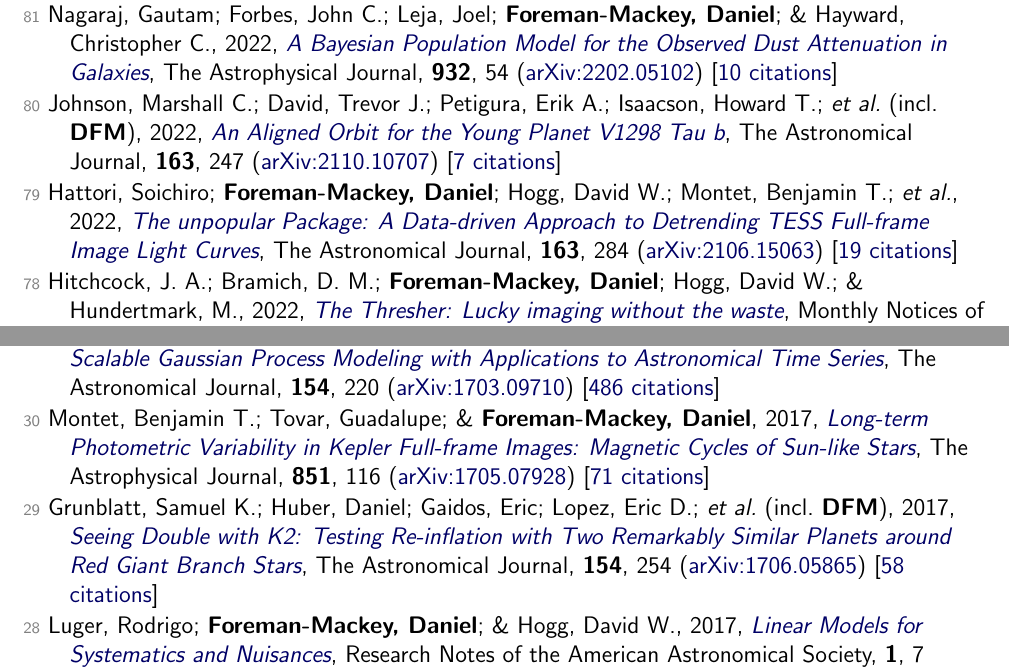
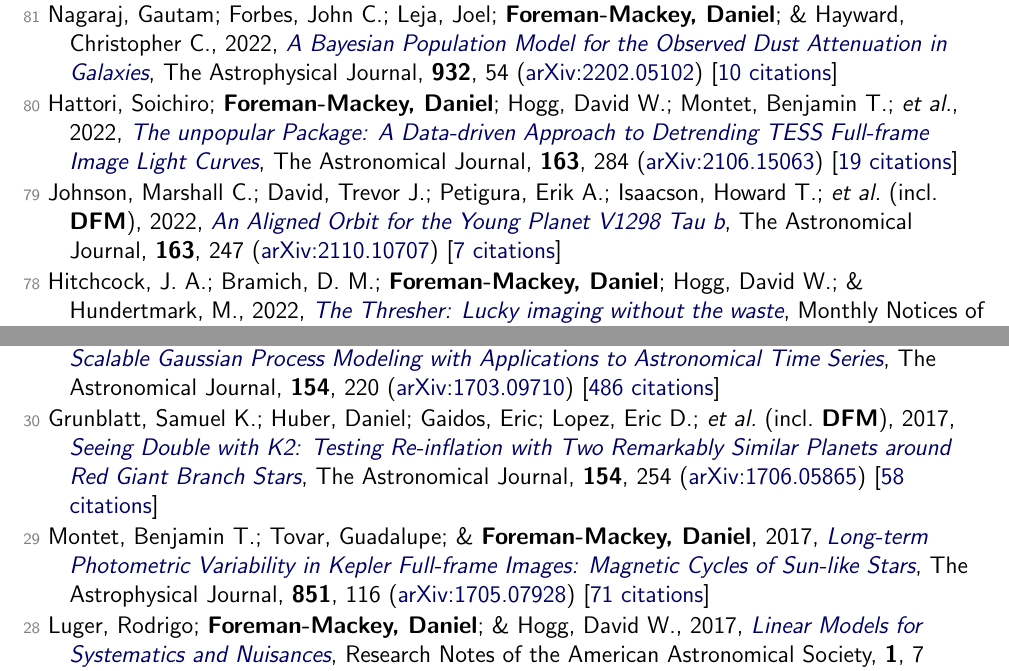
Before and after one commit to dfm/cv, a LaTeX document (tex/pubs.tex, which reads tex/pubs_ref.tex): two parts of pages 2 and 5 of 8, joined at a grey line, cut so that both start at the same text. Compiled offline with pdfLaTeX.

Commit message:
updating data

```diff
--- a/tex/pubs_ref.tex
+++ b/tex/pubs_ref.tex
@@ -26,9 +26,9 @@
 
 \item[{\color{numcolor}\scriptsize81}] Nagaraj, Gautam; Forbes, John C.; Leja, Joel; \textbf{Foreman-Mackey, Daniel}; \& Hayward, Christopher C., 2022, \doi{10.3847/1538-4357/ac6c80}{A Bayesian Population Model for the Observed Dust Attenuation in Galaxies}, The Astrophysical Journal, \textbf{932}, 54 (\arxiv{2202.05102}) [\href{https://ui.adsabs.harvard.edu/abs/2022ApJ...932...54N}{10 citations}]
 
-\item[{\color{numcolor}\scriptsize80}] Johnson, Marshall C.; David, Trevor J.; Petigura, Erik A.; Isaacson, Howard T.; \etal\ (incl.\ \textbf{DFM}), 2022, \doi{10.3847/1538-3881/ac6271}{An Aligned Orbit for the Young Planet V1298 Tau b}, The Astronomical Journal, \textbf{163}, 247 (\arxiv{2110.10707}) [\href{https://ui.adsabs.harvard.edu/abs/2022AJ....163..247J}{7 citations}]
+\item[{\color{numcolor}\scriptsize80}] Hattori, Soichiro; \textbf{Foreman-Mackey, Daniel}; Hogg, David W.; Montet, Benjamin T.; \etal, 2022, \doi{10.3847/1538-3881/ac625a}{The unpopular Package: A Data-driven Approach to Detrending TESS Full-frame Image Light Curves}, The Astronomical Journal, \textbf{163}, 284 (\arxiv{2106.15063}) [\href{https://ui.adsabs.harvard.edu/abs/2022AJ....163..284H}{19 citations}]
 
-\item[{\color{numcolor}\scriptsize79}] Hattori, Soichiro; \textbf{Foreman-Mackey, Daniel}; Hogg, David W.; Montet, Benjamin T.; \etal, 2022, \doi{10.3847/1538-3881/ac625a}{The unpopular Package: A Data-driven Approach to Detrending TESS Full-frame Image Light Curves}, The Astronomical Journal, \textbf{163}, 284 (\arxiv{2106.15063}) [\href{https://ui.adsabs.harvard.edu/abs/2022AJ....163..284H}{19 citations}]
+\item[{\color{numcolor}\scriptsize79}] Johnson, Marshall C.; David, Trevor J.; Petigura, Erik A.; Isaacson, Howard T.; \etal\ (incl.\ \textbf{DFM}), 2022, \doi{10.3847/1538-3881/ac6271}{An Aligned Orbit for the Young Planet V1298 Tau b}, The Astronomical Journal, \textbf{163}, 247 (\arxiv{2110.10707}) [\href{https://ui.adsabs.harvard.edu/abs/2022AJ....163..247J}{7 citations}]
 
 \item[{\color{numcolor}\scriptsize78}] Hitchcock, J. A.; Bramich, D. M.; \textbf{Foreman-Mackey, Daniel}; Hogg, David W.; \& Hundertmark, M., 2022, \doi{10.1093/mnras/stac427}{The Thresher: Lucky imaging without the waste}, Monthly Notices of the Royal Astronomical Society, \textbf{511}, 5372 (\arxiv{2202.04686})
 
@@ -126,9 +126,9 @@
 
 \item[{\color{numcolor}\scriptsize31}] \textbf{Foreman-Mackey, Daniel}; Agol, Eric; Ambikasaran, Sivaram; \& Angus, Ruth, 2017, \doi{10.3847/1538-3881/aa9332}{Fast and Scalable Gaussian Process Modeling with Applications to Astronomical Time Series}, The Astronomical Journal, \textbf{154}, 220 (\arxiv{1703.09710}) [\href{https://ui.adsabs.harvard.edu/abs/2017AJ....154..220F}{486 citations}]
 
-\item[{\color{numcolor}\scriptsize30}] Montet, Benjamin T.; Tovar, Guadalupe; \& \textbf{Foreman-Mackey, Daniel}, 2017, \doi{10.3847/1538-4357/aa9e00}{Long-term Photometric Variability in Kepler Full-frame Images: Magnetic Cycles of Sun-like Stars}, The Astrophysical Journal, \textbf{851}, 116 (\arxiv{1705.07928}) [\href{https://ui.adsabs.harvard.edu/abs/2017ApJ...851..116M}{71 citations}]
+\item[{\color{numcolor}\scriptsize30}] Grunblatt, Samuel K.; Huber, Daniel; Gaidos, Eric; Lopez, Eric D.; \etal\ (incl.\ \textbf{DFM}), 2017, \doi{10.3847/1538-3881/aa932d}{Seeing Double with K2: Testing Re-inflation with Two Remarkably Similar Planets around Red Giant Branch Stars}, The Astronomical Journal, \textbf{154}, 254 (\arxiv{1706.05865}) [\href{https://ui.adsabs.harvard.edu/abs/2017AJ....154..254G}{58 citations}]
 
-\item[{\color{numcolor}\scriptsize29}] Grunblatt, Samuel K.; Huber, Daniel; Gaidos, Eric; Lopez, Eric D.; \etal\ (incl.\ \textbf{DFM}), 2017, \doi{10.3847/1538-3881/aa932d}{Seeing Double with K2: Testing Re-inflation with Two Remarkably Similar Planets around Red Giant Branch Stars}, The Astronomical Journal, \textbf{154}, 254 (\arxiv{1706.05865}) [\href{https://ui.adsabs.harvard.edu/abs/2017AJ....154..254G}{58 citations}]
+\item[{\color{numcolor}\scriptsize29}] Montet, Benjamin T.; Tovar, Guadalupe; \& \textbf{Foreman-Mackey, Daniel}, 2017, \doi{10.3847/1538-4357/aa9e00}{Long-term Photometric Variability in Kepler Full-frame Images: Magnetic Cycles of Sun-like Stars}, The Astrophysical Journal, \textbf{851}, 116 (\arxiv{1705.07928}) [\href{https://ui.adsabs.harvard.edu/abs/2017ApJ...851..116M}{71 citations}]
 
 \item[{\color{numcolor}\scriptsize28}] Luger, Rodrigo; \textbf{Foreman-Mackey, Daniel}; \& Hogg, David W., 2017, \doi{10.3847/2515-5172/aa96b5}{Linear Models for Systematics and Nuisances}, Research Notes of the American Astronomical Society, \textbf{1}, 7 (\arxiv{1710.11136}) [\href{https://ui.adsabs.harvard.edu/abs/2017RNAAS...1....7L}{19 citations}]
 
```
Also changed, not shown: tex/pubs_summary.tex (+1 -1 lines), README.md, 1 other file.
